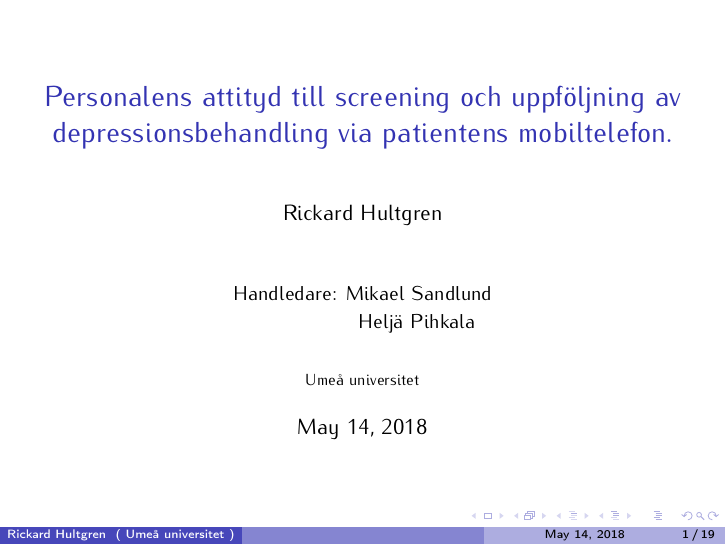
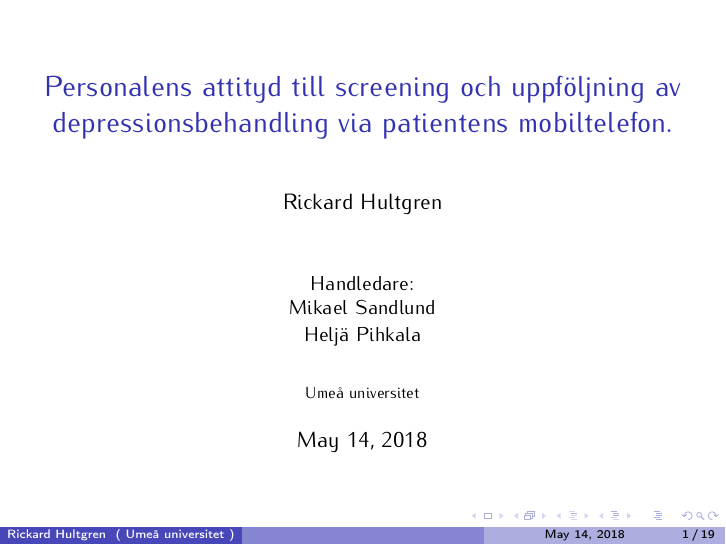
Before and after one commit to RickardHultgren/emadrs, LaTeX slides (research/projectInvestigation.tex): page 1 of 29. Compiled offline with pdfLaTeX.

Commit message:
Add files via upload

```diff
--- a/research/projectInvestigation.tex
+++ b/research/projectInvestigation.tex
@@ -32,7 +32,7 @@
 \title[]{Personalens attityd till screening och uppföljning av depressionsbehandling via patientens mobiltelefon.}
 %\author[ABC]{ABC\\[5mm]{\footnotesize \textbf{Supervisors:}\\Prof. QWERTY\\Prof. DEF GHI\\Prof. Jklmno Pqrst\\}}
 
-\author[Rickard Hultgren]{Rickard Hultgren\\[10mm]{\small Handledare: Mikael Sandlund \\ \hspace{18mm} Heljä Pihkala}}
+\author[Rickard Hultgren]{Rickard Hultgren\\[10mm]{\small Handledare:\\ Mikael Sandlund\\ Heljä Pihkala}}
 %\url{http://slackware.com/~alien/}\\
 %\texttt{alien@slackware.com}
 
```
Also changed, not shown: research/projectInvestigation.pdf.
